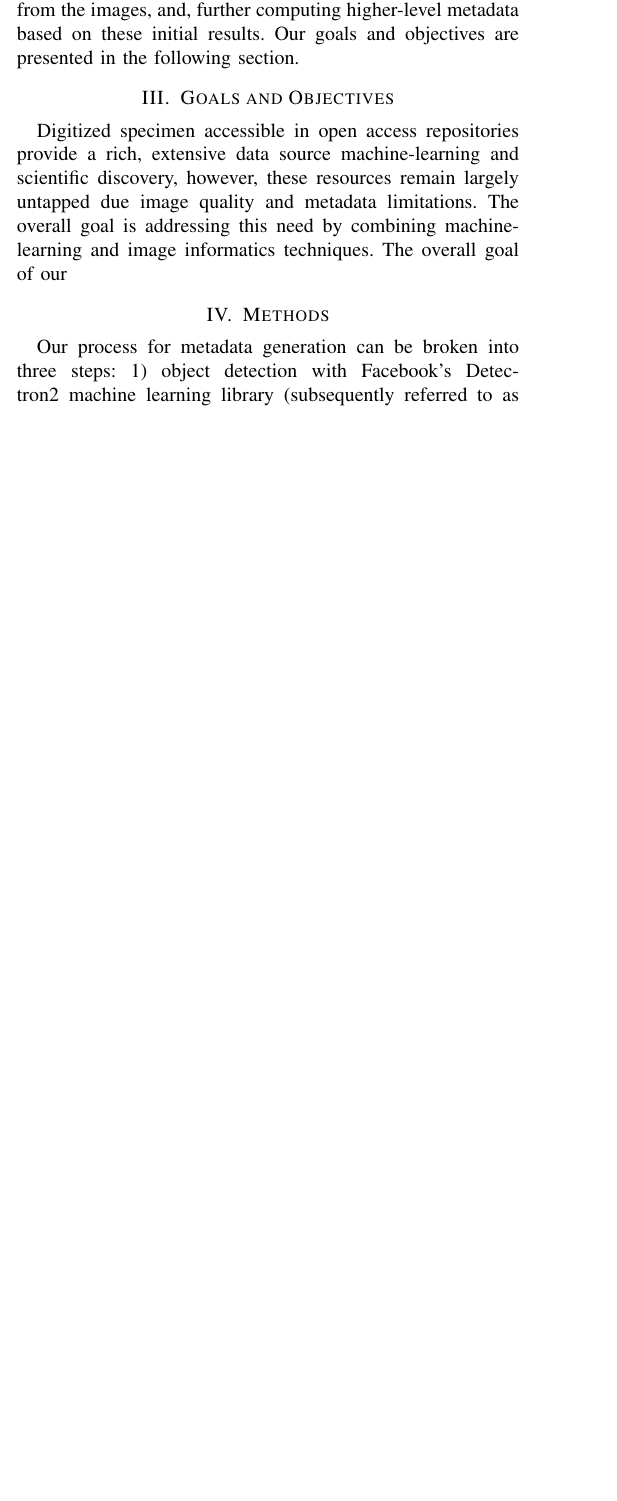
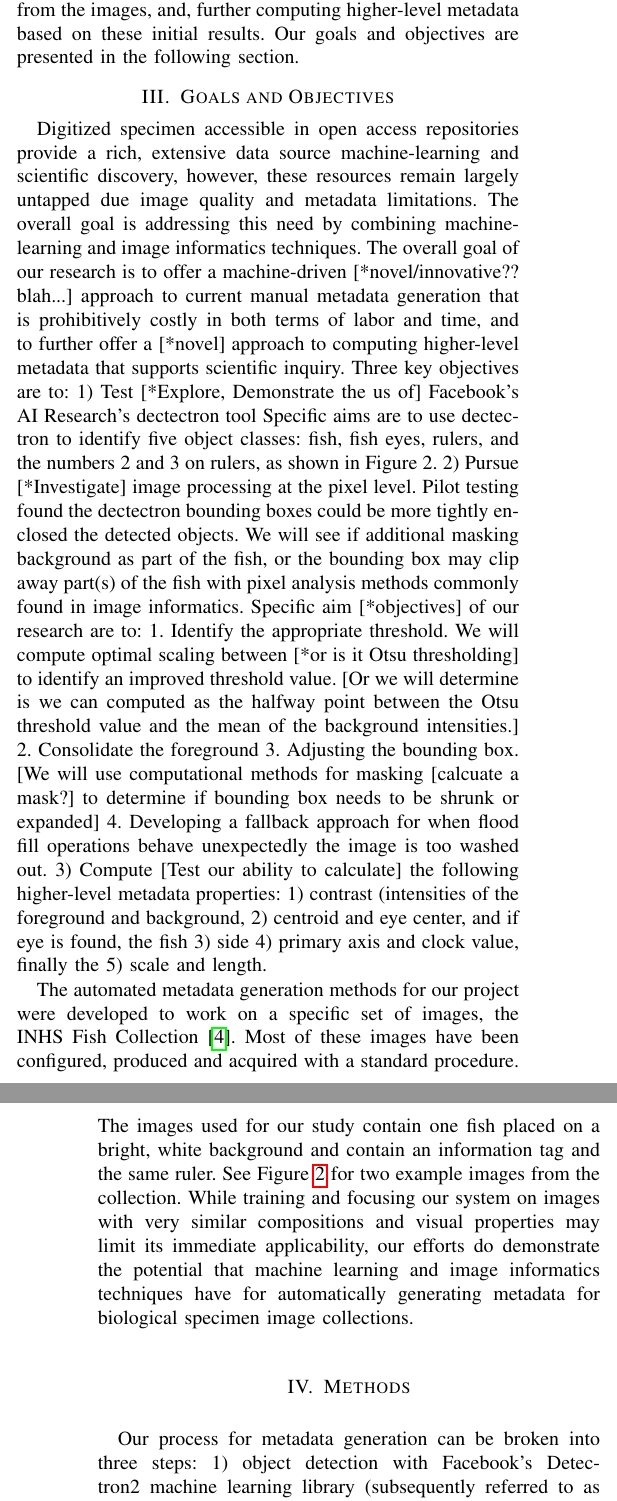
Before and after one commit to thibaulttabarin/BGNN_metadata, a LaTeX paper (paper/paper_new.tex): part of one column of page 3 of 9 before the commit and two parts of the columns of pages 3 and 4 of 10 after it, the two joined at a grey line, cut so that both start at the same text, the shorter picture padded with empty space. Compiled offline with pdfLaTeX; a missing font is replaced by an installed copy or a similar font; a LaTeX package or settings file that is missing is left out.

Commit message:
Updates from Overleaf

```diff
--- a/paper/paper_new.tex
+++ b/paper/paper_new.tex
@@ -279,10 +279,22 @@ Williams 2020 \cite{Williams:2020:UIF})
 
 \section{Goals and Objectives}
 
-Digitized specimen accessible in open access repositories provide a rich, extensive data source machine-learning and scientific discovery, however, these resources remain largely untapped due image quality and metadata limitations. The overall goal is addressing this need by combining machine-learning and image informatics techniques. The overall goal of our
-
-
-
+Digitized specimen accessible in open access repositories provide a rich, extensive data source machine-learning and scientific discovery, however, these resources remain largely untapped due image quality and metadata limitations. The overall goal is addressing this need by combining machine-learning and image informatics techniques. The overall goal of our research is to offer a machine-driven [*novel/innovative?? blah...] approach to current manual metadata generation that is prohibitively costly in both terms of labor and time, and to further offer a [*novel] approach to computing higher-level metadata that supports scientific inquiry. Three key objectives are to:
+1) Test [*Explore, Demonstrate the us of] Facebook's AI Research's dectectron tool
+Specific aims are to use dectectron to identify five object classes: fish, fish eyes, rulers, and the numbers 2 and 3 on rulers, as shown in Figure 2.
+2) Pursue [*Investigate] image processing at the pixel level.
+Pilot testing found the dectectron bounding boxes could be more tightly enclosed the detected objects. We will see if additional masking background as part of the fish, or the
+bounding box may clip away part(s) of the fish with pixel analysis methods commonly
+found in image informatics. Specific aim [*objectives] of our research are to:
+%not sure we have to list all the details, but something like the below, with the 4 aspects of pixel analysis we tested/investigate/experimented with
+1. Identify the appropriate threshold. We will compute optimal scaling between [*or is it Otsu thresholding] to identify an improved threshold value. [Or we will determine is we can computed as the halfway point between the Otsu threshold value and the mean of the background intensities.]
+2. Consolidate the foreground
+3. Adjusting the bounding box. [We will use computational methods for masking [calcuate a mask?] to determine if bounding box needs to be shrunk or expanded]
+% Jane confused here, if this belongs here, or below
+4. Developing a fallback approach for when flood fill operations behave unexpectedly the image is too washed out.
+3) Compute [Test our ability to calculate] the following higher-level metadata properties:
+1) contrast (intensities of
+the foreground and background, 2) centroid and eye center, and if eye is found, the fish 3) side 4) primary axis and clock value, finally the 5) scale and length.
 %Following is original Goals/objectives text: The amount of data is immense, with image collections containing 10,000's of entries. These discoveries will only be possible with computational techniques that can process this vast amount of data.
 
 %These image-based computational techniques are hampered by both poor image quality and the lack of high-quality and pertinent metadata associated with collections.
@@ -293,8 +305,7 @@ Digitized specimen accessible in open access repositories provide a rich, extens
 
 %In order to address the need for fish specimen image metadata that can support scientific investigations we have begun the deployment of both off-the-shelf and custom-written software that automatically generates a variety of metadata from a publicly-available biological image repository.  The types of metadata being produced are related to image quality, content and scale, and should provide the information necessary for advanced quantitative studies of the digitized specimens.
 
-%The automated metadata generation methods for our project were developed to work on a specific set of images, the INHS\ Fish Collection~\cite{INHS}.  Most of these images have been configured, produced and acquired with a standard procedure.  The images used for our study contain one fish placed on a bright, white background and contain an information tag and the same ruler.  See Figure \ref{fig:teaser} for two example images from the collection. While training and focusing our system on images with very similar compositions and visual properties may limit its immediate applicability, our efforts do demonstrate the potential that machine learning and image informatics techniques have for automatically generating metadata for biological specimen image collections.
-
+The automated metadata generation methods for our project were developed to work on a specific set of images, the INHS\ Fish Collection~\cite{INHS}.  Most of these images have been configured, produced and acquired with a standard procedure.  The images used for our study contain one fish placed on a bright, white background and contain an information tag and the same ruler.  See Figure \ref{fig:teaser} for two example images from the collection. While training and focusing our system on images with very similar compositions and visual properties may limit its immediate applicability, our efforts do demonstrate the potential that machine learning and image informatics techniques have for automatically generating metadata for biological specimen image collections.
 
 \section{Methods}
 Our process for metadata generation can be broken into three steps: 1) object detection with Facebook's Detectron2 machine learning library (subsequently referred to as \verb|detectron|), 2) image processing at the pixel level, and 3) calculations on the results of the previous steps to determine higher level metadata properties.
```
Also changed, not shown: paper/paper_new.tex (8 more changed lines).
